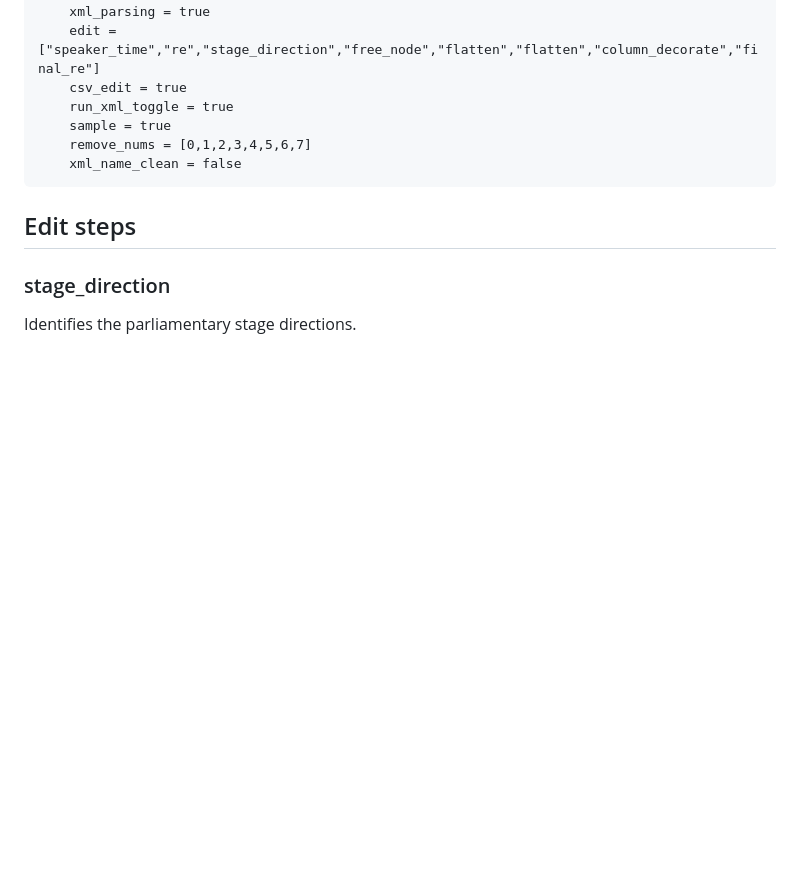
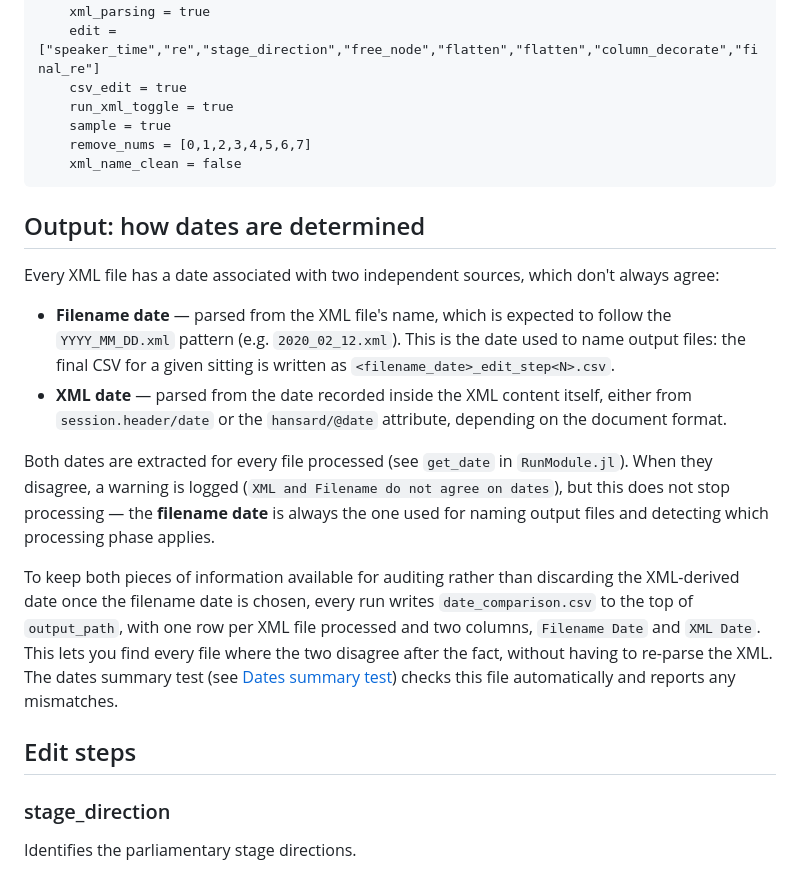
Before and after one commit to Australian-Parliamentary-Speech/ParlinfoSpeechScraper, a Markdown page: docs/src/usage.md, the part around the change. Drawn GitHub-style; blank space fills up the shorter version.

````diff
--- a/docs/src/usage.md
+++ b/docs/src/usage.md
@@ -174,6 +174,17 @@ For a directory of xmls (for House), this is also anexample where you can run mu
     xml_name_clean = false
 ```
 
+## Output: how dates are determined
+
+Every XML file has a date associated with two independent sources, which don't always agree:
+
+- **Filename date** — parsed from the XML file's name, which is expected to follow the `YYYY_MM_DD.xml` pattern (e.g. `2020_02_12.xml`). This is the date used to name output files: the final CSV for a given sitting is written as `<filename_date>_edit_step<N>.csv`.
+- **XML date** — parsed from the date recorded inside the XML content itself, either from `session.header/date` or the `hansard/@date` attribute, depending on the document format.
+
+Both dates are extracted for every file processed (see `get_date` in `RunModule.jl`). When they disagree, a warning is logged (`XML and Filename do not agree on dates`), but this does not stop processing — the **filename date** is always the one used for naming output files and detecting which processing phase applies.
+
+To keep both pieces of information available for auditing rather than discarding the XML-derived date once the filename date is chosen, every run writes `date_comparison.csv` to the top of `output_path`, with one row per XML file processed and two columns, `Filename Date` and `XML Date`. This lets you find every file where the two disagree after the fact, without having to re-parse the XML. The dates summary test (see [Dates summary test](test.md#dates-summary-test)) checks this file automatically and reports any mismatches.
+
 ## Edit steps
 
 ### stage\_direction
````
Also changed, not shown: docs/src/test.md (+5 -1 lines).
